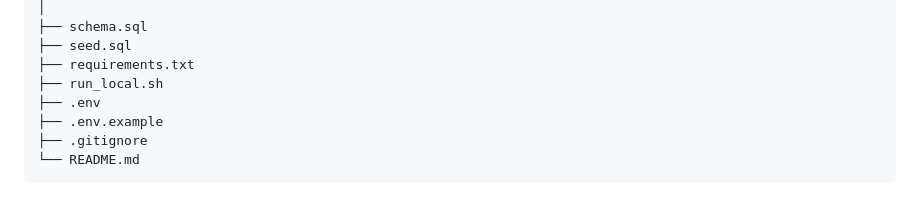
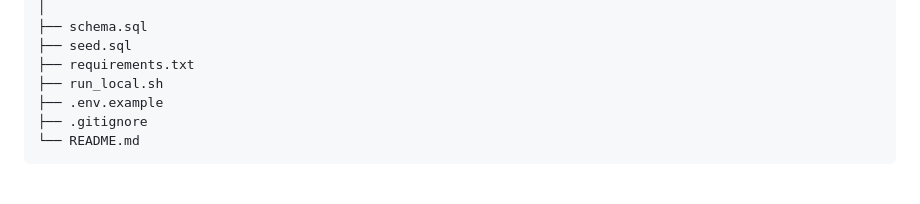
Before and after one commit to adominiko22/TBP_Aplikacija_za_upravljanje_skolskim_rasporedom, a Markdown page: README.md, the part around the change. Drawn GitHub-style.

Commit message:
Remove .env from the project file list

```diff
--- a/README.md
+++ b/README.md
@@ -49,7 +49,6 @@ school-schedule/
 ├── seed.sql
 ├── requirements.txt
 ├── run_local.sh
-├── .env
 ├── .env.example
 ├── .gitignore
 └── README.md
```
